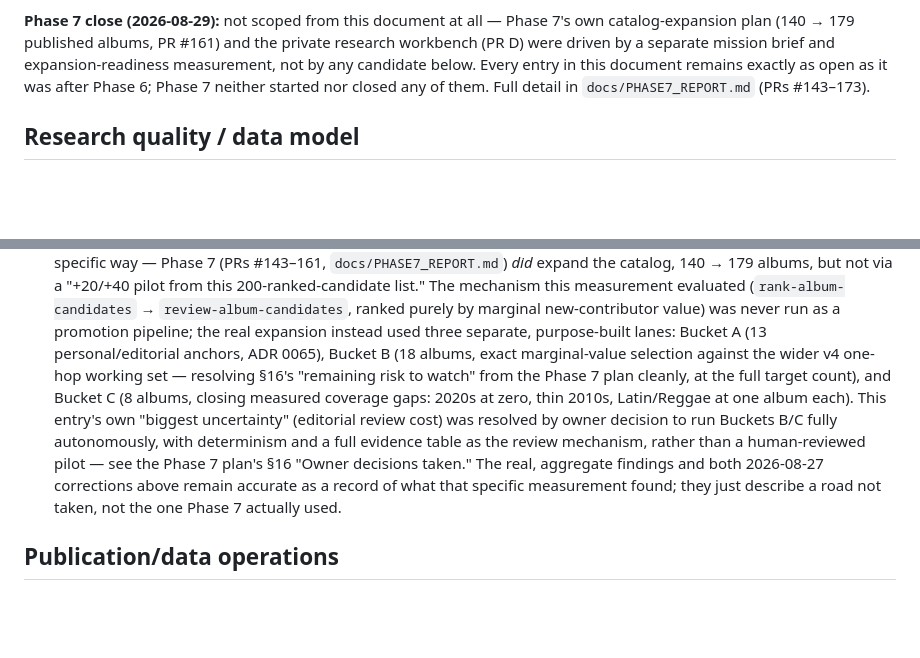
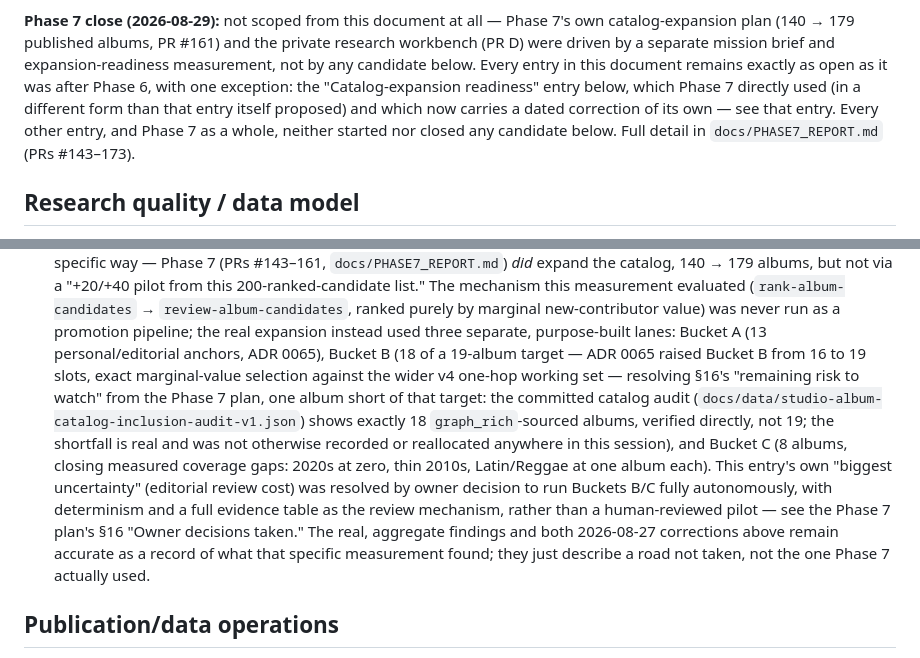
Before and after one commit to edonahue/networked-players, a Markdown page: docs/NEXT_PATH_BRIEF.md, 2 parts joined by grey strips. Drawn GitHub-style; blank space fills up the shorter version.

Commit message:
Fix two Codex-review-caught documentation factual errors (#183)
Slice 5 (final) of the retroactive Codex-bot-review audit (see
codex-review-retroactive-fixes-progress memory):

- docs/PHASE7_REPORT.md's "Tests run" section claimed "54 tests across the
  three comparison types plus the shared CLI wiring" -- the real count at
  true Phase 7 close (commit 9473bd1, PR #178, before any later
  Codex-review-fixes commits added more) was 43
  (test_compare.py 16 + test_compare_artists.py 10 + test_compare_scenes.py
  9 + test_cli_compare.py 8 -- verified directly against that commit's
  checked-out files, not just recalled).
- docs/NEXT_PATH_BRIEF.md's 2026-08-30 post-Phase-7-audit correction
  overstated Bucket B as resolving the Phase 7 plan's §16 risk "cleanly,
  at the full target count." ADR 0065 raised Bucket B's real target to 19;
  the committed catalog audit
  (docs/data/studio-album-catalog-inclusion-audit-v1.json, selection_source
  breakdown verified directly: personal_editorial=13, graph_rich=18,
  coverage_gap=8, already_published=140, total=179) shows exactly 18 --
  one album short, a real, previously unrecorded shortfall against ADR
  0065's own stated target. Corrected to state the real 18-of-19 outcome
  plainly.
- That same correction sat in tension with the document's own "Phase 7
  close" summary a few paragraphs above, which claimed Phase 7 "neither
  started nor closed any" entry in the document -- both couldn't be fully
  true as written, since the catalog-expansion-readiness entry's own
  correction describes Phase 7 directly using (in a different form) the
  measurement that entry proposed. Reworded the summary to explicitly
  carve out that one entry as the exception, rather than leave a flat
  contradiction.

make check: 1370 passed; validate-public-artifacts and
validate-album-catalog-audit both ok. Both edited files are outside
apps/web's format:check scope (prettier --check . runs from apps/web,
never touching top-level docs/ in CI) -- confirmed both files already
fail prettier's markdown formatting independent of this change (checked
via git stash), so no new CI-relevant formatting issue is introduced.


Claude-Session: https://claude.ai/code/session_98732923-8a7b-4ba6-b118-50a3dfef872a

Co-authored-by: Erich Donahue <erichdonahue@gmail.com>
Co-authored-by: Claude Sonnet 5 <noreply@anthropic.com>

```diff
--- a/docs/NEXT_PATH_BRIEF.md
+++ b/docs/NEXT_PATH_BRIEF.md
@@ -39,7 +39,11 @@ Phase 7's own catalog-expansion plan (140 → 179 published albums, PR
 #161) and the private research workbench (PR D) were driven by a
 separate mission brief and expansion-readiness measurement, not by any
 candidate below. Every entry in this document remains exactly as open as
-it was after Phase 6; Phase 7 neither started nor closed any of them.
+it was after Phase 6, with one exception: the "Catalog-expansion
+readiness" entry below, which Phase 7 directly used (in a different form
+than that entry itself proposed) and which now carries a dated
+correction of its own — see that entry. Every other entry, and Phase 7
+as a whole, neither started nor closed any candidate below.
 Full detail in `docs/PHASE7_REPORT.md` (PRs #143–173).
 
 ## Research quality / data model
@@ -331,18 +335,23 @@ gitignored) — only aggregate counts and method are recorded here, per
   → `review-album-candidates`, ranked purely by marginal new-contributor
   value) was never run as a promotion pipeline; the real expansion instead
   used three separate, purpose-built lanes: Bucket A (13 personal/editorial
-  anchors, ADR 0065), Bucket B (18 albums, exact marginal-value selection
-  against the wider v4 one-hop working set — resolving §16's "remaining
-  risk to watch" from the Phase 7 plan cleanly, at the full target count),
-  and Bucket C (8 albums, closing measured coverage gaps: 2020s at zero, thin 2010s,
-  Latin/Reggae at one album each). This entry's own "biggest uncertainty"
-  (editorial review cost) was resolved by owner decision to run Buckets
-  B/C fully autonomously, with determinism and a full evidence table as
-  the review mechanism, rather than a human-reviewed pilot — see the
-  Phase 7 plan's §16 "Owner decisions taken." The real, aggregate findings
-  and both 2026-08-27 corrections above remain accurate as a record of
-  what that specific measurement found; they just describe a road not
-  taken, not the one Phase 7 actually used.
+  anchors, ADR 0065), Bucket B (18 of a 19-album target — ADR 0065 raised
+  Bucket B from 16 to 19 slots, exact marginal-value selection against the
+  wider v4 one-hop working set — resolving §16's "remaining risk to watch"
+  from the Phase 7 plan, one album short of that target: the committed
+  catalog audit (`docs/data/studio-album-catalog-inclusion-audit-v1.json`)
+  shows exactly 18 `graph_rich`-sourced albums, verified directly, not 19;
+  the shortfall is real and was not otherwise recorded or reallocated
+  anywhere in this session), and Bucket C (8 albums, closing measured
+  coverage gaps: 2020s at zero, thin 2010s, Latin/Reggae at one album
+  each). This entry's own "biggest uncertainty" (editorial review cost)
+  was resolved by owner decision to run Buckets B/C fully autonomously,
+  with determinism and a full evidence table as the review mechanism,
+  rather than a human-reviewed pilot — see the Phase 7 plan's §16 "Owner
+  decisions taken." The real, aggregate findings and both 2026-08-27
+  corrections above remain accurate as a record of what that specific
+  measurement found; they just describe a road not taken, not the one
+  Phase 7 actually used.
 
 ## Publication/data operations
 
```
Also changed, not shown: docs/PHASE7_REPORT.md (+1 -1 lines).
